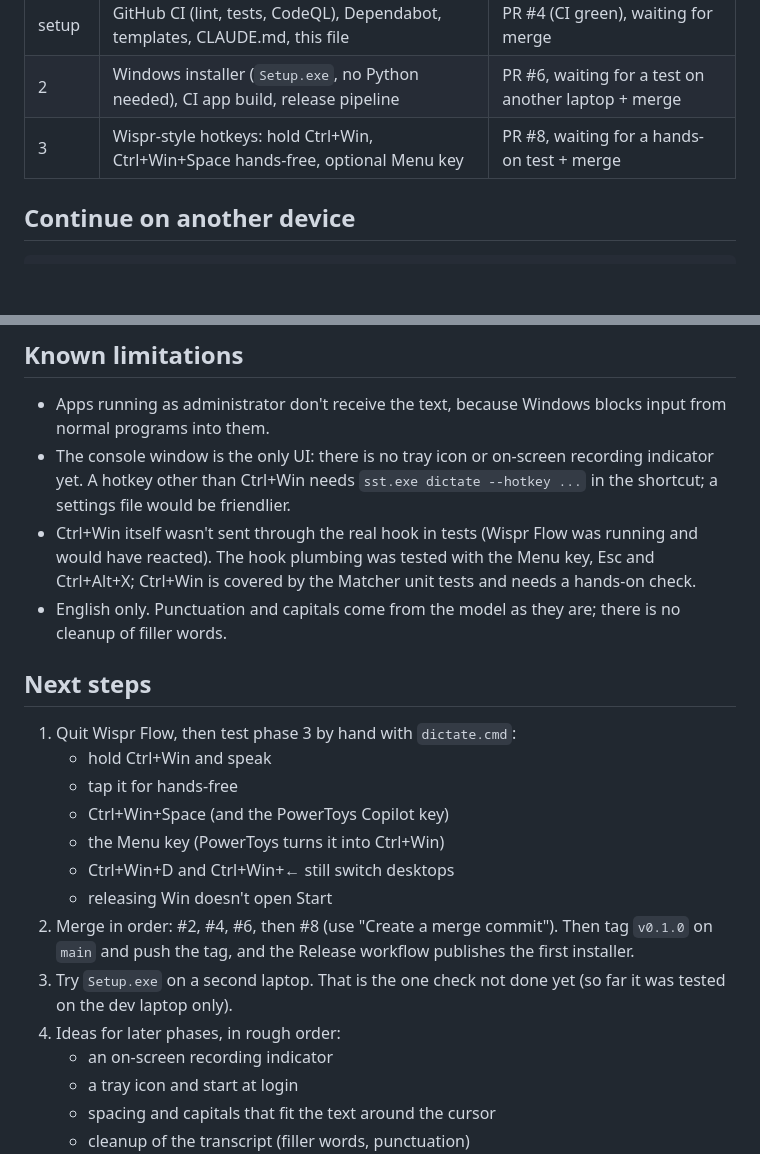
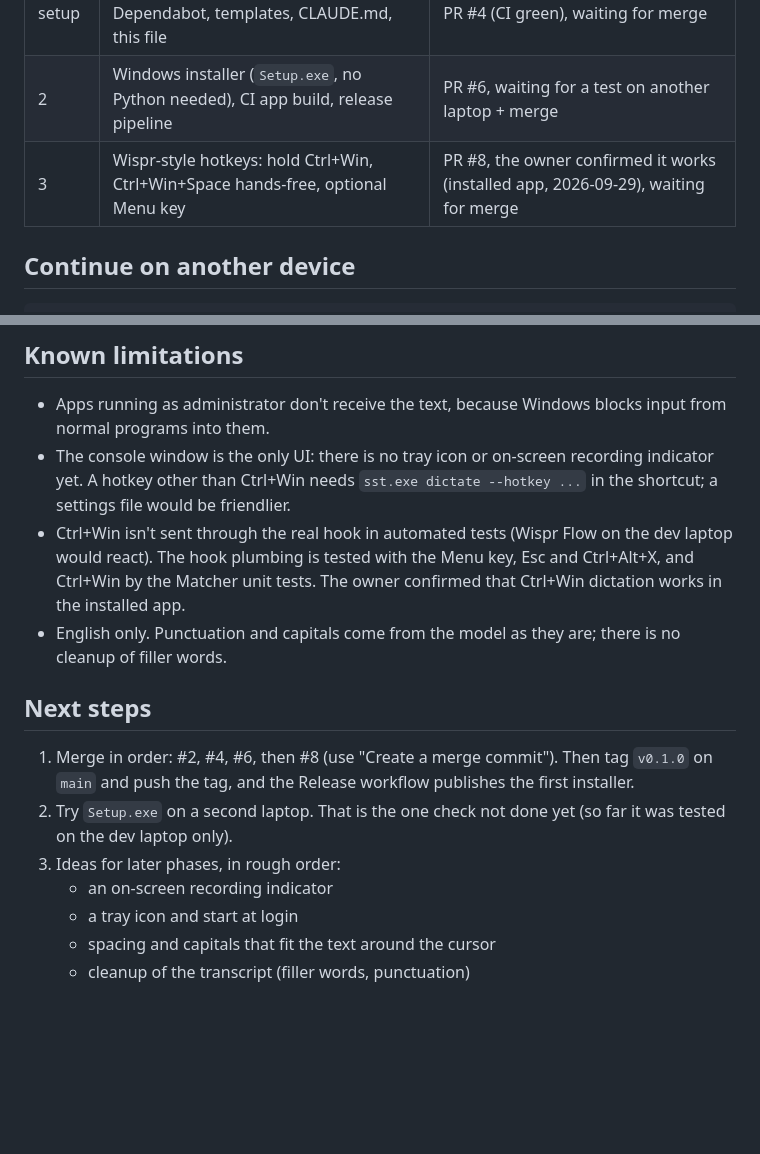
Before and after one commit to karthi-ai-engineer/Rach_Darling_Flow, a Markdown page: HANDOFF.md, 2 parts joined by grey strips. GitHub-like rendering; blank space fills up the shorter version.

Commit message:
HANDOFF.md: phase 3 confirmed working by hand
Ctrl+Win dictation was tried in the installed app and works; the hands-on check is done, so merging #2, #4, #6 and #8 is the next step.

```diff
--- a/HANDOFF.md
+++ b/HANDOFF.md
@@ -12,7 +12,7 @@ _Last updated: 2026-09-29_
 | 1 | Dictate into any app with a global hotkey (`sst dictate`, Ctrl+Alt+D) | PR #2, waiting for merge |
 | setup | GitHub CI (lint, tests, CodeQL), Dependabot, templates, CLAUDE.md, this file | PR #4 (CI green), waiting for merge |
 | 2 | Windows installer (`Setup.exe`, no Python needed), CI app build, release pipeline | PR #6, waiting for a test on another laptop + merge |
-| 3 | Wispr-style hotkeys: hold Ctrl+Win, Ctrl+Win+Space hands-free, optional Menu key | PR #8, waiting for a hands-on test + merge |
+| 3 | Wispr-style hotkeys: hold Ctrl+Win, Ctrl+Win+Space hands-free, optional Menu key | PR #8, the owner confirmed it works (installed app, 2026-09-29), waiting for merge |
 
 ## Continue on another device
 
@@ -92,24 +92,17 @@ Then read `CLAUDE.md` (workflow and rules) and pick up at **Next steps** below.
 - Apps running as administrator don't receive the text, because Windows blocks input from normal programs into them.
 - The console window is the only UI: there is no tray icon or on-screen recording indicator yet. A hotkey other
   than Ctrl+Win needs `sst.exe dictate --hotkey ...` in the shortcut; a settings file would be friendlier.
-- Ctrl+Win itself wasn't sent through the real hook in tests (Wispr Flow was running and would have reacted). The
-  hook plumbing was tested with the Menu key, Esc and Ctrl+Alt+X; Ctrl+Win is covered by the Matcher unit tests and
-  needs a hands-on check.
+- Ctrl+Win isn't sent through the real hook in automated tests (Wispr Flow on the dev laptop would react). The hook
+  plumbing is tested with the Menu key, Esc and Ctrl+Alt+X, and Ctrl+Win by the Matcher unit tests. The owner
+  confirmed that Ctrl+Win dictation works in the installed app.
 - English only. Punctuation and capitals come from the model as they are; there is no cleanup of filler words.
 
 ## Next steps
 
-1. Quit Wispr Flow, then test phase 3 by hand with `dictate.cmd`:
-   - hold Ctrl+Win and speak
-   - tap it for hands-free
-   - Ctrl+Win+Space (and the PowerToys Copilot key)
-   - the Menu key (PowerToys turns it into Ctrl+Win)
-   - Ctrl+Win+D and Ctrl+Win+← still switch desktops
-   - releasing Win doesn't open Start
-2. Merge in order: #2, #4, #6, then #8 (use "Create a merge commit"). Then tag `v0.1.0` on `main` and push the tag,
+1. Merge in order: #2, #4, #6, then #8 (use "Create a merge commit"). Then tag `v0.1.0` on `main` and push the tag,
    and the Release workflow publishes the first installer.
-3. Try `Setup.exe` on a second laptop. That is the one check not done yet (so far it was tested on the dev laptop only).
-4. Ideas for later phases, in rough order:
+2. Try `Setup.exe` on a second laptop. That is the one check not done yet (so far it was tested on the dev laptop only).
+3. Ideas for later phases, in rough order:
    - an on-screen recording indicator
    - a tray icon and start at login
    - spacing and capitals that fit the text around the cursor
```
